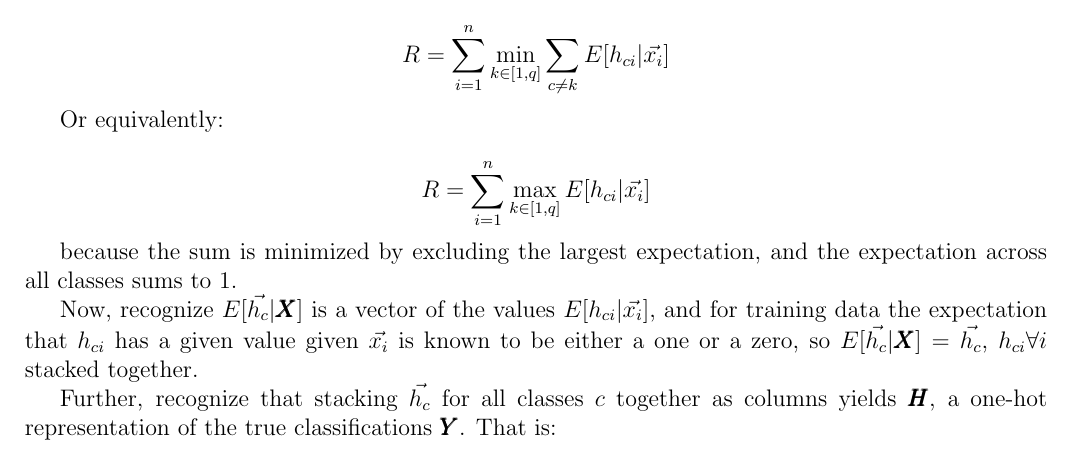
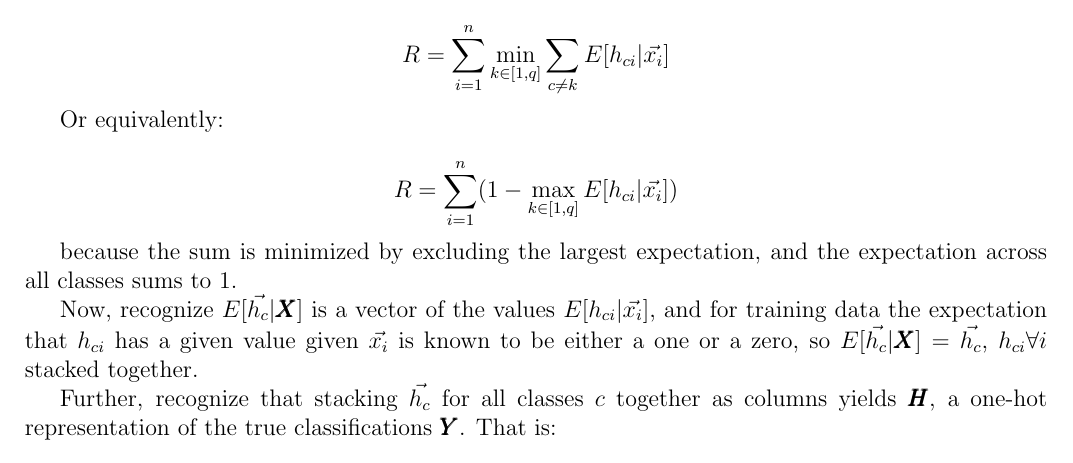
Before and after one commit to pavelkomarov/projection-pursuit, a LaTeX document (doc/math.tex): part of page 8 of 9, cut so that both start at the same text. Compiled offline with pdfLaTeX.

Commit message:
fixed math mistake

```diff
--- a/doc/math.tex
+++ b/doc/math.tex
@@ -318,7 +318,7 @@ $$R = \sum_{i=1}^n \min_{k \in [1,q]} \sum_{c \neq k} E[h_{ci} | \vec{x_i}]$$
 
 Or equivalently:
 
-$$R = \sum_{i=1}^n \max_{k \in [1,q]} E[h_{ci} | \vec{x_i}]$$
+$$R = \sum_{i=1}^n (1 - \max_{k \in [1,q]} E[h_{ci} | \vec{x_i}])$$
 
 because the sum is minimized by excluding the largest expectation, and the expectation across all classes sums to 1.
 
```
